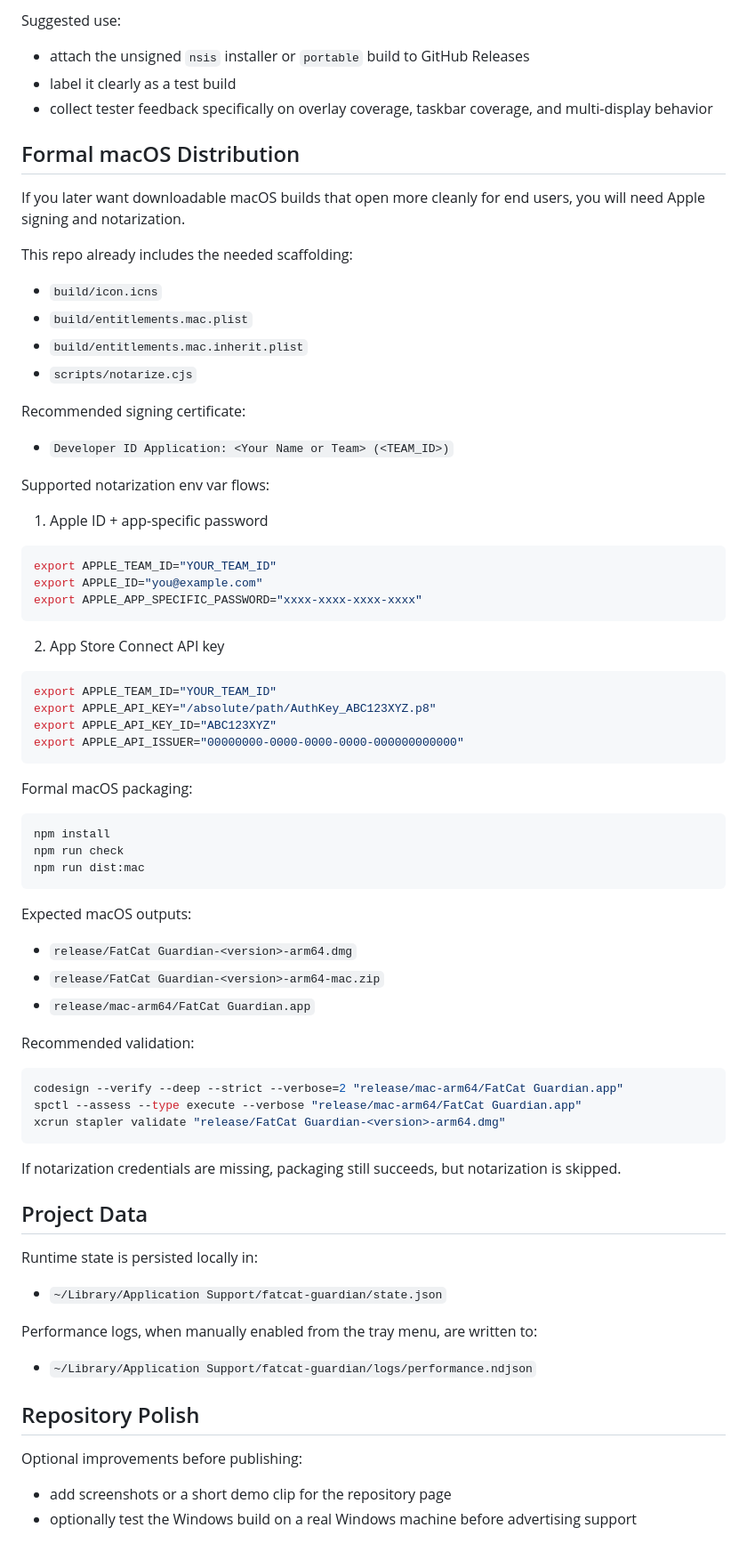
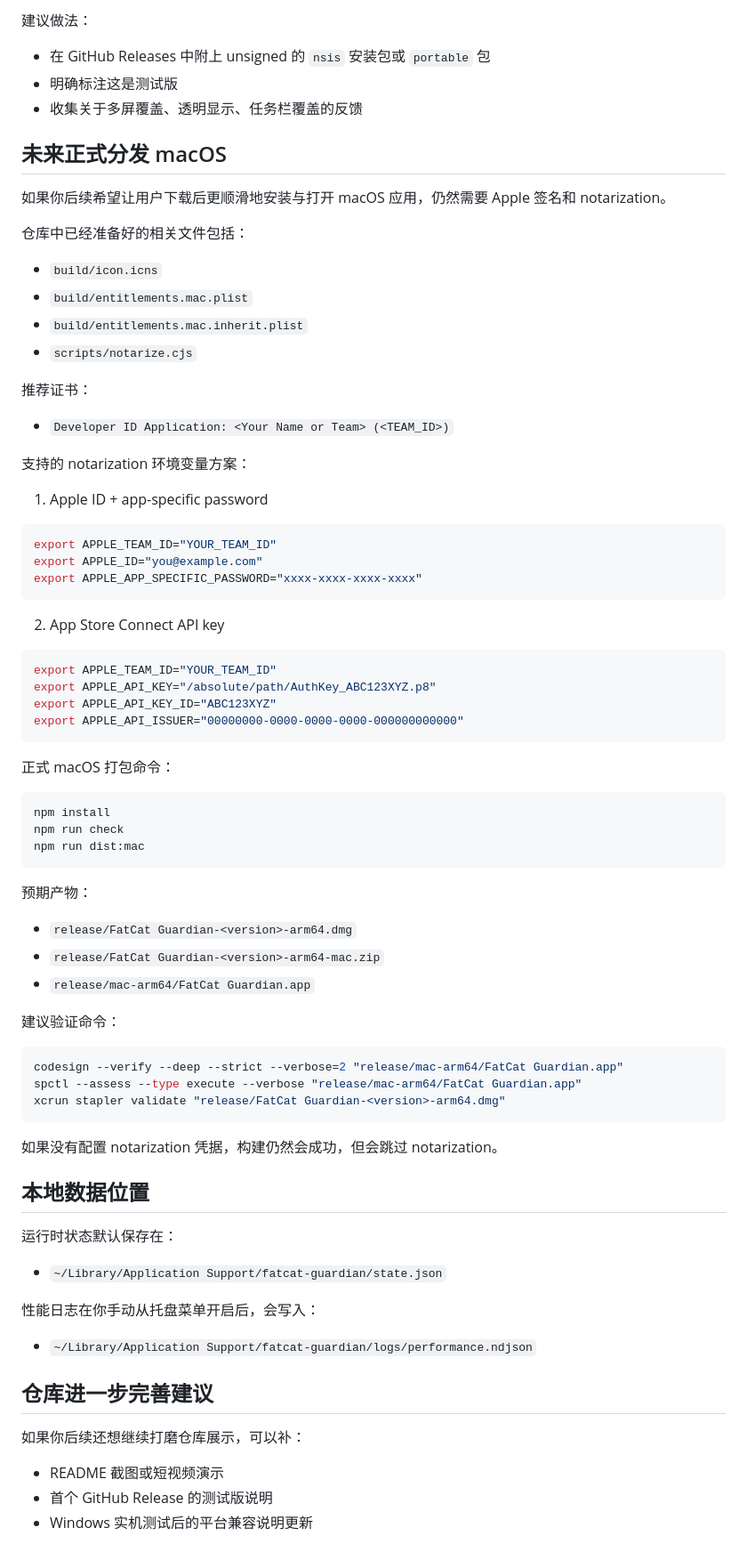
Before and after one commit to Cyrus2333/fatcat-guardian, a Markdown page: README.md, the part around one of its changes. Shown at 89% size. Rendered like a GitHub page.

````diff
--- a/README.md
+++ b/README.md
@@ -161,26 +163,26 @@ Important limitations:
 
-Suggested use:
+建议做法：
 
-- attach the unsigned `nsis` installer or `portable` build to GitHub Releases
-- label it clearly as a test build
-- collect tester feedback specifically on overlay coverage, taskbar coverage, and multi-display behavior
+- 在 GitHub Releases 中附上 unsigned 的 `nsis` 安装包或 `portable` 包
+- 明确标注这是测试版
+- 收集关于多屏覆盖、透明显示、任务栏覆盖的反馈
 
-## Formal macOS Distribution
+## 未来正式分发 macOS
 
-If you later want downloadable macOS builds that open more cleanly for end users, you will need Apple signing and notarization.
+如果你后续希望让用户下载后更顺滑地安装与打开 macOS 应用，仍然需要 Apple 签名和 notarization。
 
-This repo already includes the needed scaffolding:
+仓库中已经准备好的相关文件包括：
 
 - `build/icon.icns`
 - `build/entitlements.mac.plist`
 - `build/entitlements.mac.inherit.plist`
 - `scripts/notarize.cjs`
 
-Recommended signing certificate:
+推荐证书：
 
 - `Developer ID Application: <Your Name or Team> (<TEAM_ID>)`
 
-Supported notarization env var flows:
+支持的 notarization 环境变量方案：
 
 1. Apple ID + app-specific password
 
@@ -199,7 +201,7 @@ export APPLE_API_KEY_ID="ABC123XYZ"
 export APPLE_API_ISSUER="00000000-0000-0000-0000-000000000000"
 ```
 
-Formal macOS packaging:
+正式 macOS 打包命令：
 
 ```bash
 npm install
@@ -207,13 +209,13 @@ npm run check
 npm run dist:mac
 ```
 
-Expected macOS outputs:
+预期产物：
 
 - `release/FatCat Guardian-<version>-arm64.dmg`
 - `release/FatCat Guardian-<version>-arm64-mac.zip`
 - `release/mac-arm64/FatCat Guardian.app`
 
-Recommended validation:
+建议验证命令：
 
 ```bash
 codesign --verify --deep --strict --verbose=2 "release/mac-arm64/FatCat Guardian.app"
@@ -221,21 +223,22 @@ spctl --assess --type execute --verbose "release/mac-arm64/FatCat Guardian.app"
 xcrun stapler validate "release/FatCat Guardian-<version>-arm64.dmg"
 ```
 
-If notarization credentials are missing, packaging still succeeds, but notarization is skipped.
+如果没有配置 notarization 凭据，构建仍然会成功，但会跳过 notarization。
 
-## Project Data
+## 本地数据位置
 
-Runtime state is persisted locally in:
+运行时状态默认保存在：
 
 - `~/Library/Application Support/fatcat-guardian/state.json`
 
-Performance logs, when manually enabled from the tray menu, are written to:
+性能日志在你手动从托盘菜单开启后，会写入：
 
 - `~/Library/Application Support/fatcat-guardian/logs/performance.ndjson`
 
-## Repository Polish
+## 仓库进一步完善建议
 
-Optional improvements before publishing:
+如果你后续还想继续打磨仓库展示，可以补：
 
-- add screenshots or a short demo clip for the repository page
-- optionally test the Windows build on a real Windows machine before advertising support
+- README 截图或短视频演示
+- 首个 GitHub Release 的测试版说明
+- Windows 实机测试后的平台兼容说明更新
````
Also changed, not shown: other parts of README.md (+70 -68 lines), README.en.md (added, +244 -0 lines).
